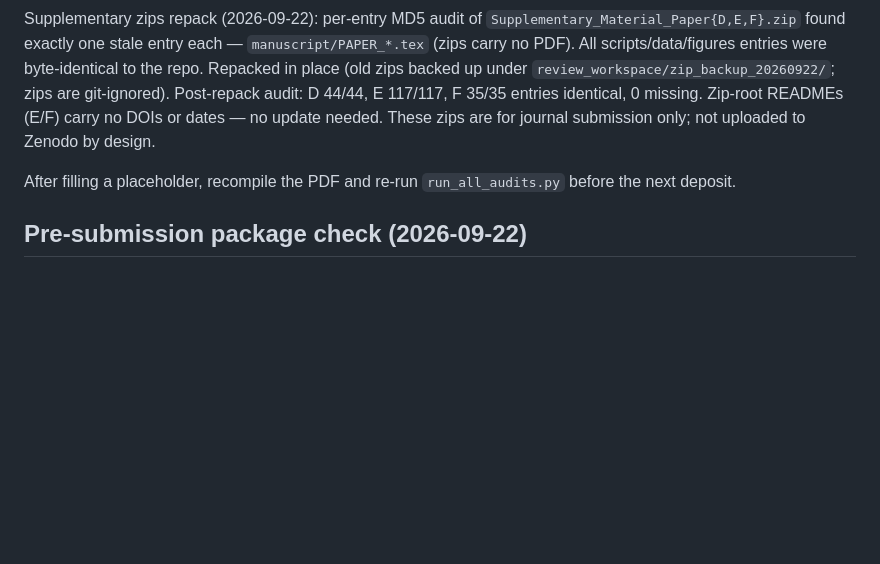
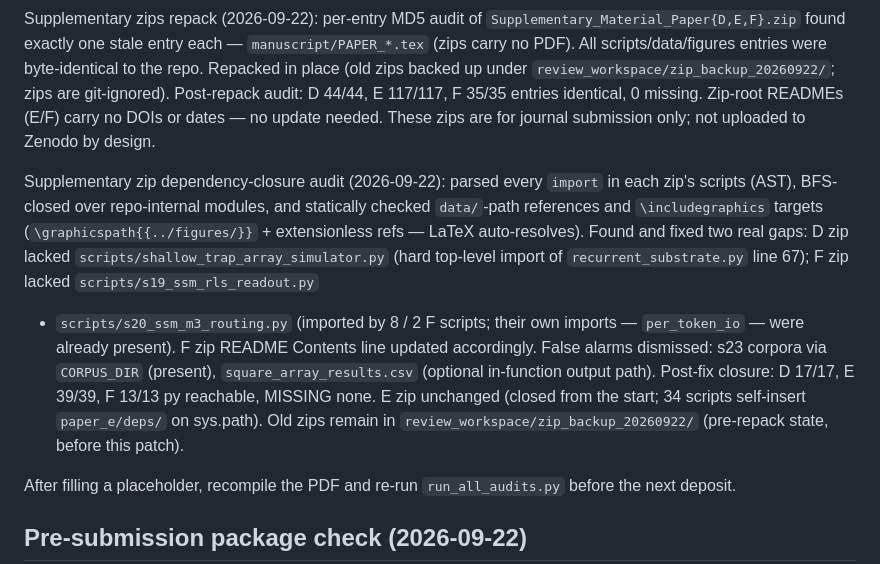
Before and after one commit to huyamingc/REDEM, a Markdown page: MAINTENANCE.md, the part around the change. Drawn GitHub-style; blank space fills up the shorter version.

Commit message:
Record supplementary zip dependency-closure audit and patch (s19/s20, shallow_trap)
AST import-closure audit found D zip missing shallow_trap_array_simulator.py and F zip missing s19/s20 host modules (imported by 8/2 F scripts); both patched from repo scripts/, F README Contents line updated. Post-fix closure 17/17, 39/39, 13/13 py, MISSING none.

```diff
--- a/MAINTENANCE.md
+++ b/MAINTENANCE.md
@@ -194,6 +194,22 @@ audit: D 44/44, E 117/117, F 35/35 entries identical, 0 missing. Zip-root
 READMEs (E/F) carry no DOIs or dates — no update needed. These zips are for
 journal submission only; not uploaded to Zenodo by design.
 
+Supplementary zip dependency-closure audit (2026-09-22): parsed every `import`
+in each zip's scripts (AST), BFS-closed over repo-internal modules, and
+statically checked `data/`-path references and `\includegraphics` targets
+(`\graphicspath{{../figures/}}` + extensionless refs — LaTeX auto-resolves).
+Found and fixed two real gaps: D zip lacked
+`scripts/shallow_trap_array_simulator.py` (hard top-level import of
+`recurrent_substrate.py` line 67); F zip lacked `scripts/s19_ssm_rls_readout.py`
++ `scripts/s20_ssm_m3_routing.py` (imported by 8 / 2 F scripts; their own
+imports — `per_token_io` — were already present). F zip README Contents line
+updated accordingly. False alarms dismissed: s23 corpora via `CORPUS_DIR`
+(present), `square_array_results.csv` (optional in-function output path).
+Post-fix closure: D 17/17, E 39/39, F 13/13 py reachable, MISSING none.
+E zip unchanged (closed from the start; 34 scripts self-insert
+`paper_e/deps/` on sys.path). Old zips remain in
+`review_workspace/zip_backup_20260922/` (pre-repack state, before this patch).
+
 After filling a placeholder, recompile the PDF and re-run `run_all_audits.py`
 before the next deposit.
 
```
